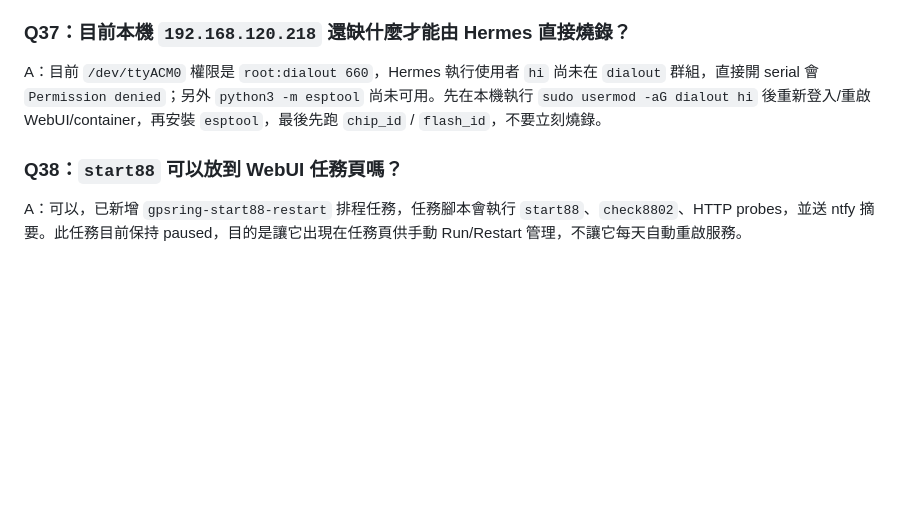
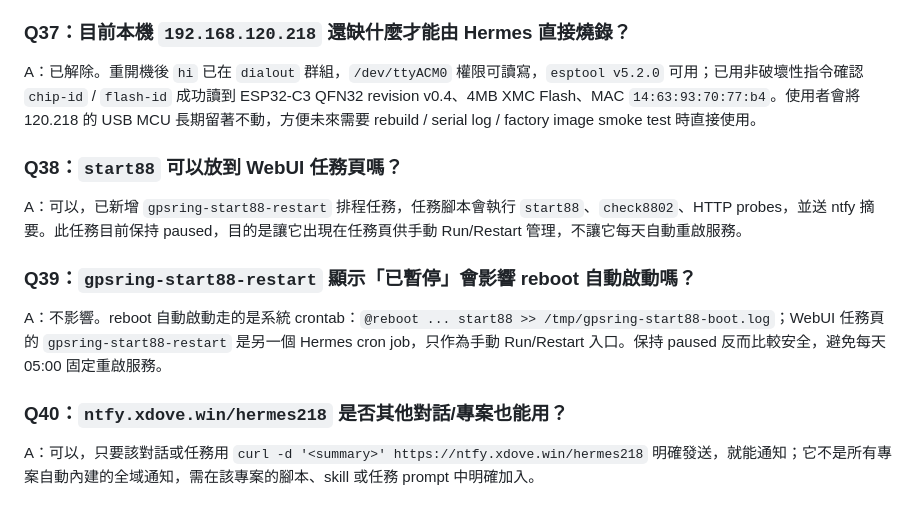
Before and after one commit to hi89817245/gpsring, a Markdown page: q&a對談.md, the part around the change. GitHub-like rendering; blank space fills up the shorter version.

```diff
--- a/q&a對談.md
+++ b/q&a對談.md
@@ -129,7 +129,13 @@ A：`start88` / `check8802` 已同步到 `~/.local/bin`。本次新增 crontab `
 A：不用。若 Windows 11 或本機 `192.168.120.218` 已經能看到 ESPConnect 連線，且 Linux 端出現 `/dev/ttyACM0`，把 MCU 留在本機更有效率，Hermes 可以直接 build、讀 serial log、用 `esptool.py` 做非破壞性 chip/flash 檢查。遠端 `192.168.11.216` 只適合板子實際插在那台 ESPConnect host 時使用。
 
 ### Q37：目前本機 `192.168.120.218` 還缺什麼才能由 Hermes 直接燒錄？
-A：目前 `/dev/ttyACM0` 權限是 `root:dialout 660`，Hermes 執行使用者 `hi` 尚未在 `dialout` 群組，直接開 serial 會 `Permission denied`；另外 `python3 -m esptool` 尚未可用。先在本機執行 `sudo usermod -aG dialout hi` 後重新登入/重啟 WebUI/container，再安裝 `esptool`，最後先跑 `chip_id` / `flash_id`，不要立刻燒錄。
+A：已解除。重開機後 `hi` 已在 `dialout` 群組，`/dev/ttyACM0` 權限可讀寫，`esptool v5.2.0` 可用；已用非破壞性指令確認 `chip-id` / `flash-id` 成功讀到 ESP32-C3 QFN32 revision v0.4、4MB XMC Flash、MAC `14:63:93:70:77:b4`。使用者會將 120.218 的 USB MCU 長期留著不動，方便未來需要 rebuild / serial log / factory image smoke test 時直接使用。
 
 ### Q38：`start88` 可以放到 WebUI 任務頁嗎？
 A：可以，已新增 `gpsring-start88-restart` 排程任務，任務腳本會執行 `start88`、`check8802`、HTTP probes，並送 ntfy 摘要。此任務目前保持 paused，目的是讓它出現在任務頁供手動 Run/Restart 管理，不讓它每天自動重啟服務。
+
+### Q39：`gpsring-start88-restart` 顯示「已暫停」會影響 reboot 自動啟動嗎？
+A：不影響。reboot 自動啟動走的是系統 crontab：`@reboot ... start88 >> /tmp/gpsring-start88-boot.log`；WebUI 任務頁的 `gpsring-start88-restart` 是另一個 Hermes cron job，只作為手動 Run/Restart 入口。保持 paused 反而比較安全，避免每天 05:00 固定重啟服務。
+
+### Q40：`ntfy.xdove.win/hermes218` 是否其他對話/專案也能用？
+A：可以，只要該對話或任務用 `curl -d '<summary>' https://ntfy.xdove.win/hermes218` 明確發送，就能通知；它不是所有專案自動內建的全域通知，需在該專案的腳本、skill 或任務 prompt 中明確加入。
```
Also changed, not shown: 安裝GPS鴿環手冊.md (+8 -15 lines).
